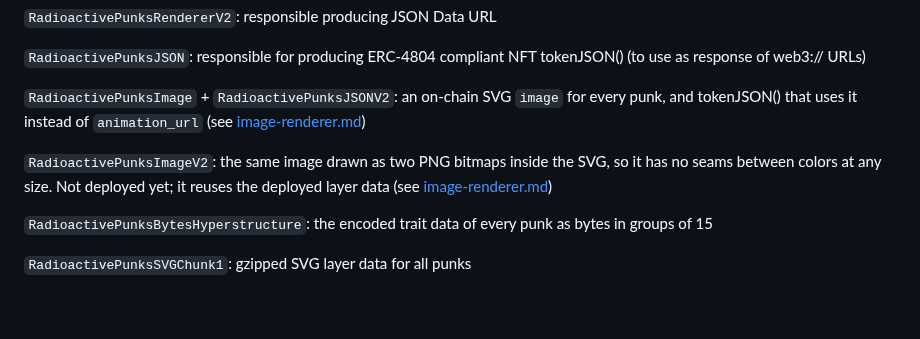
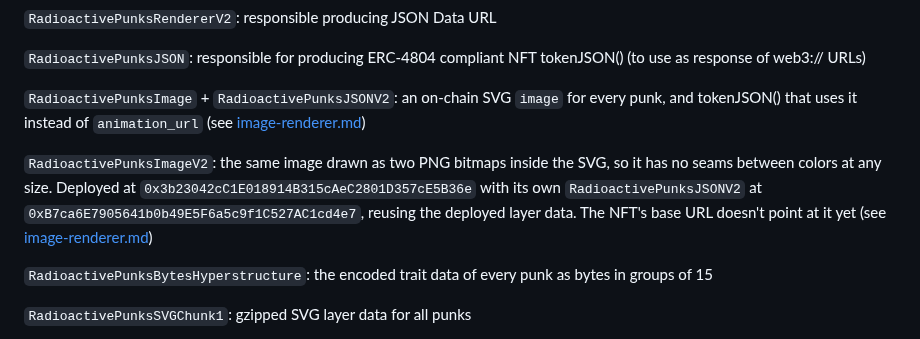
Before and after one commit to johnnyshankman/radioactive-punks-onchain, a Markdown page: readme.md, the part around the change. Rendered like a GitHub page; blank space fills up the shorter version.

```diff
--- a/readme.md
+++ b/readme.md
@@ -55,7 +55,7 @@ Deployment is modular and split across five main components:
 
 `RadioactivePunksImage` + `RadioactivePunksJSONV2`: an on-chain SVG `image` for every punk, and tokenJSON() that uses it instead of `animation_url` (see [image-renderer.md](image-renderer.md))
 
-`RadioactivePunksImageV2`: the same image drawn as two PNG bitmaps inside the SVG, so it has no seams between colors at any size. Not deployed yet; it reuses the deployed layer data (see [image-renderer.md](image-renderer.md#bitmap-images-radioactivepunksimagev2))
+`RadioactivePunksImageV2`: the same image drawn as two PNG bitmaps inside the SVG, so it has no seams between colors at any size. Deployed at `0x3b23042cC1E018914B315cAeC2801D357cE5B36e` with its own `RadioactivePunksJSONV2` at `0xB7ca6E7905641b0b49E5F6a5c9f1C527AC1cd4e7`, reusing the deployed layer data. The NFT's base URL doesn't point at it yet (see [image-renderer.md](image-renderer.md#bitmap-images-radioactivepunksimagev2))
 
 `RadioactivePunksBytesHyperstructure`: the encoded trait data of every punk as bytes in groups of 15
 
```
Also changed, not shown: image-renderer.md (+23 -1 lines).
